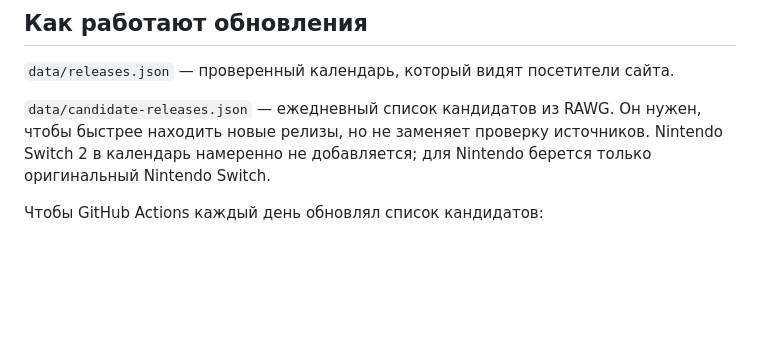
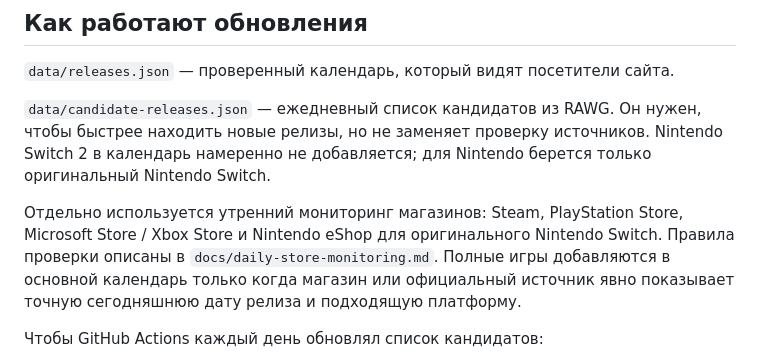
Before and after one commit to Werdaso-dev/release-calendar, a Markdown page: README.md, the part around the change. Drawn GitHub-style; blank space fills up the shorter version.

Commit message:
Document daily store monitoring

```diff
--- a/README.md
+++ b/README.md
@@ -52,6 +52,8 @@ https://your-github-name.github.io/repository-name/
 
 `data/candidate-releases.json` — ежедневный список кандидатов из RAWG. Он нужен, чтобы быстрее находить новые релизы, но не заменяет проверку источников. Nintendo Switch 2 в календарь намеренно не добавляется; для Nintendo берется только оригинальный Nintendo Switch.
 
+Отдельно используется утренний мониторинг магазинов: Steam, PlayStation Store, Microsoft Store / Xbox Store и Nintendo eShop для оригинального Nintendo Switch. Правила проверки описаны в `docs/daily-store-monitoring.md`. Полные игры добавляются в основной календарь только когда магазин или официальный источник явно показывает точную сегодняшнюю дату релиза и подходящую платформу.
+
 Чтобы GitHub Actions каждый день обновлял список кандидатов:
 
 1. Получите бесплатный ключ RAWG API: https://rawg.io/apidocs
```
Also changed, not shown: docs/daily-store-monitoring.md (added, +55 -0 lines).
